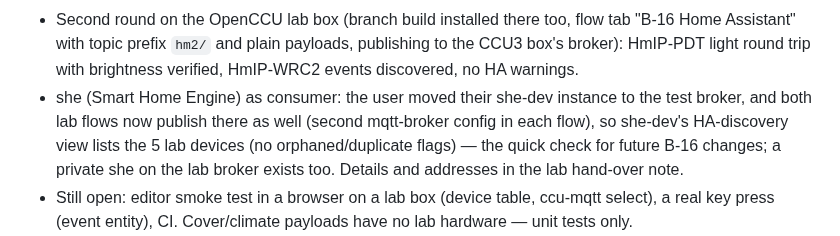
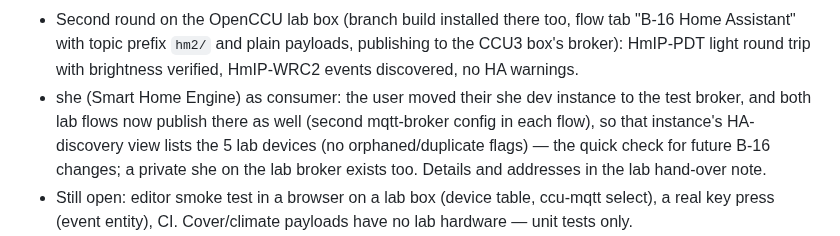
Before and after one commit to rdmtc/node-red-contrib-ccu, a Markdown page: HANDOFF.md, the part around the change. Rendered like a GitHub page.

Commit message:
HANDOFF: no short hostnames
Co-Authored-By: Claude Fable 5.1 <noreply@anthropic.com>

```diff
--- a/HANDOFF.md
+++ b/HANDOFF.md
@@ -87,9 +87,9 @@ Lab addresses and credentials are intentionally **not** in this file
   payloads, publishing to the CCU3 box's broker): HmIP-PDT light round
   trip with brightness verified, HmIP-WRC2 events discovered, no HA
   warnings.
-- she (Smart Home Engine) as consumer: the user moved their she-dev
+- she (Smart Home Engine) as consumer: the user moved their she dev
   instance to the test broker, and both lab flows now publish there as
-  well (second mqtt-broker config in each flow), so she-dev's
+  well (second mqtt-broker config in each flow), so that instance's
   HA-discovery view lists the 5 lab devices (no orphaned/duplicate
   flags) — the quick check for future B-16 changes; a private she on the
   lab broker exists too. Details and addresses in the lab hand-over note.
```
